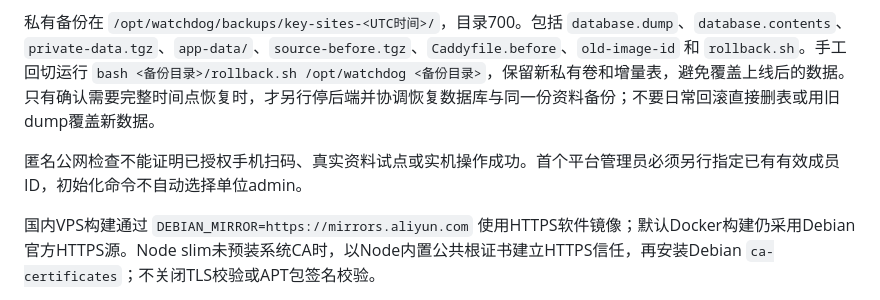
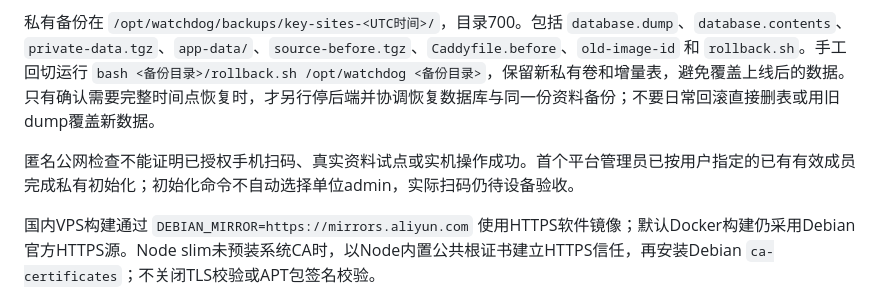
Before and after one commit to shooter119/WatchDog, a Markdown page: deploy/vps/README.md, the part around the change. Rendered like a GitHub page.

```diff
--- a/deploy/vps/README.md
+++ b/deploy/vps/README.md
@@ -17,7 +17,7 @@
 
 私有备份在 `/opt/watchdog/backups/key-sites-<UTC时间>/`，目录700。包括 `database.dump`、`database.contents`、`private-data.tgz`、`app-data/`、`source-before.tgz`、`Caddyfile.before`、`old-image-id` 和 `rollback.sh`。手工回切运行 `bash <备份目录>/rollback.sh /opt/watchdog <备份目录>`，保留新私有卷和增量表，避免覆盖上线后的数据。只有确认需要完整时间点恢复时，才另行停后端并协调恢复数据库与同一份资料备份；不要日常回滚直接删表或用旧dump覆盖新数据。
 
-匿名公网检查不能证明已授权手机扫码、真实资料试点或实机操作成功。首个平台管理员必须另行指定已有有效成员ID，初始化命令不自动选择单位admin。
+匿名公网检查不能证明已授权手机扫码、真实资料试点或实机操作成功。首个平台管理员已按用户指定的已有有效成员完成私有初始化；初始化命令不自动选择单位admin，实际扫码仍待设备验收。
 
 国内VPS构建通过 `DEBIAN_MIRROR=https://mirrors.aliyun.com` 使用HTTPS软件镜像；默认Docker构建仍采用Debian官方HTTPS源。Node slim未预装系统CA时，以Node内置公共根证书建立HTTPS信任，再安装Debian `ca-certificates`；不关闭TLS校验或APT包签名校验。
 
```
Also changed, not shown: deploy/vps/ADMIN-ACCEPTANCE.md (+4 -2 lines), deploy/vps/ADMIN.md (+2 -2 lines).
